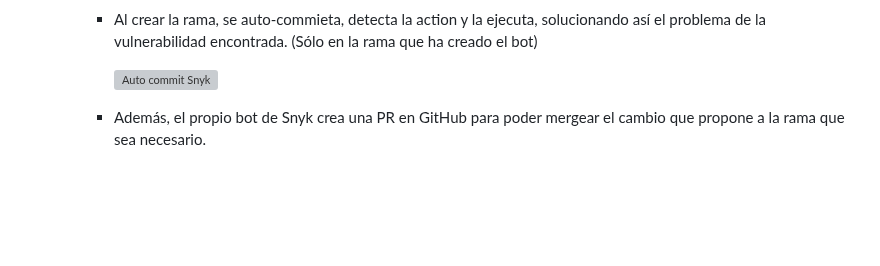
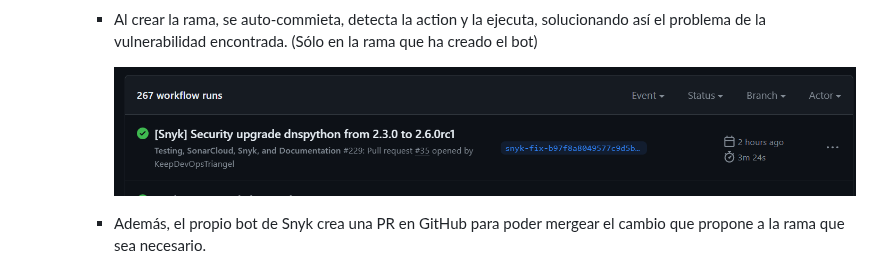
Before and after one commit to KeepDevOpsTriangel/Keep-DevOps-Triangel-app, a Markdown page: .github/workflows/README.md, the part around the change. Rendered like a GitHub page; blank space fills up the shorter version; grey boxes are pictures that could not be loaded.

```diff
--- a/.github/workflows/README.md
+++ b/.github/workflows/README.md
@@ -24,7 +24,7 @@ Este [workflow](/.github/workflows/test_and_docs.yml) consta de 3 jobs principal
 
         - Al crear la rama, se auto-commieta, detecta la action y la ejecuta, solucionando así el problema de la vulnerabilidad encontrada. (Sólo en la rama que ha creado el bot)
 
-            ![Auto commit Snyk](/doc_images\snyk-action.png)
+            ![Auto commit Snyk](/doc_images/snyk-action.png)
 
         - Además, el propio bot de Snyk crea una PR en GitHub para poder mergear el cambio que propone a la rama que sea necesario.
 
```
